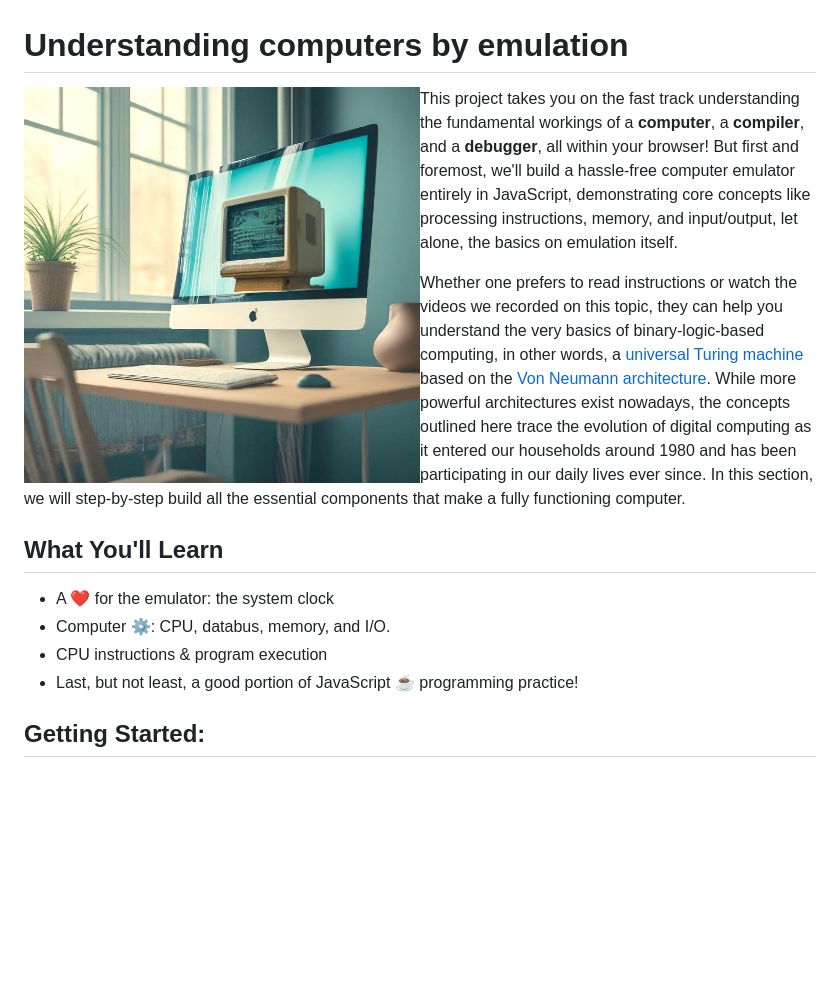
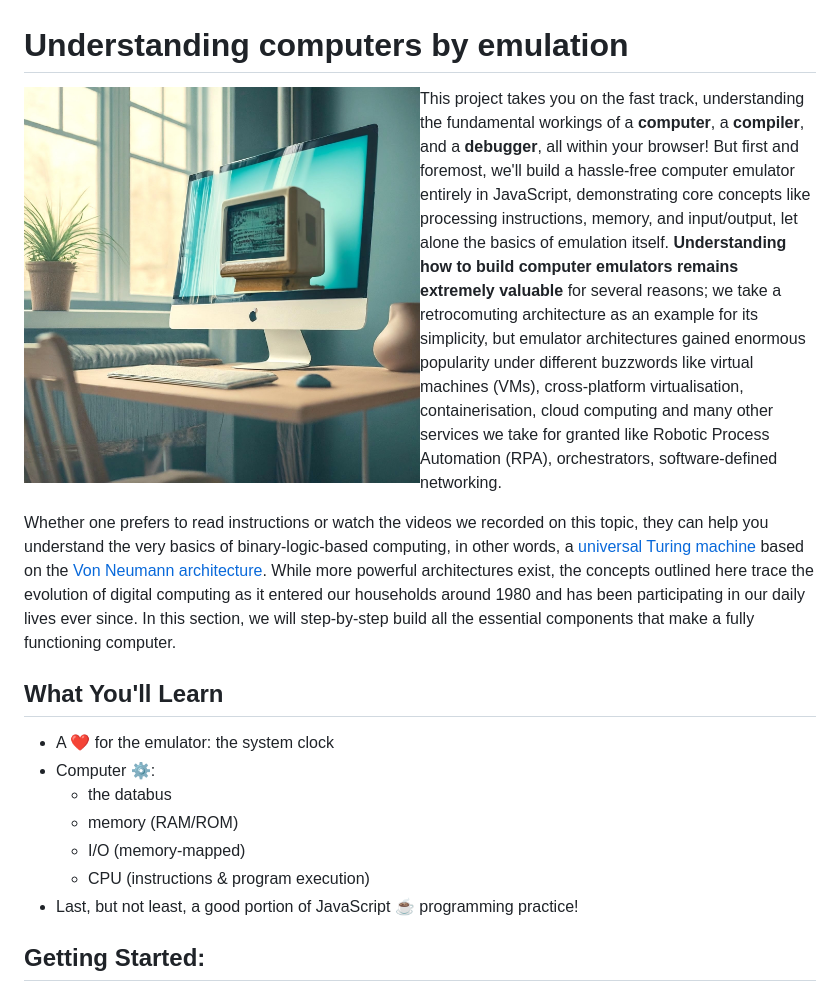
Before and after one commit to BeyondRetrocomputing/emulator, a Markdown page: README.md, the part around the change. Rendered like a GitHub page; blank space fills up the shorter version.

```diff
--- a/README.md
+++ b/README.md
@@ -2,15 +2,18 @@
 
 <img src="/res/icon_computer_in_computer.jpg?raw=true" width=50% align="left">
 
-This project takes you on the fast track understanding the fundamental workings of a **computer**, a **compiler**, and a **debugger**, all within your browser! But first and foremost, we'll build a hassle-free computer emulator entirely in JavaScript, demonstrating core concepts like processing instructions, memory, and input/output, let alone, the basics on emulation itself.
+This project takes you on the fast track, understanding the fundamental workings of a **computer**, a **compiler**, and a **debugger**, all within your browser!  But first and foremost, we'll build a hassle-free computer emulator entirely in JavaScript, demonstrating core concepts like processing instructions, memory, and input/output, let alone the basics of emulation itself.  **Understanding how to build computer emulators remains extremely valuable** for several reasons; we take a retrocomuting architecture as an example for its simplicity, but emulator architectures gained enormous popularity under different buzzwords like virtual machines (VMs), cross-platform virtualisation, containerisation, cloud computing and many other services we take for granted like Robotic Process Automation (RPA), orchestrators, software-defined networking.
 
-Whether one prefers to read instructions or watch the videos we recorded on this topic, they can help you understand the very basics of binary-logic-based computing, in other words, a [universal Turing machine](https://en.wikipedia.org/wiki/Universal_Turing_machine) based on the [Von Neumann architecture](https://en.wikipedia.org/wiki/Von_Neumann_architecture).  While more powerful architectures exist nowadays, the concepts outlined here trace the evolution of digital computing as it entered our households around 1980 and has been participating in our daily lives ever since.  In this section, we will step-by-step build all the essential components that make a fully functioning computer.
+Whether one prefers to read instructions or watch the videos we recorded on this topic, they can help you understand the very basics of binary-logic-based computing, in other words, a [universal Turing machine](https://en.wikipedia.org/wiki/Universal_Turing_machine) based on the [Von Neumann architecture](https://en.wikipedia.org/wiki/Von_Neumann_architecture).  While more powerful architectures exist, the concepts outlined here trace the evolution of digital computing as it entered our households around 1980 and has been participating in our daily lives ever since.  In this section, we will step-by-step build all the essential components that make a fully functioning computer.
 
 ## What You'll Learn
 
 - A :heart: for the emulator: the system clock
-- Computer :gear:: CPU, databus, memory, and I/O.
-- CPU instructions & program execution
+- Computer :gear::
+   - the databus
+   - memory (RAM/ROM)
+   - I/O (memory-mapped)
+   - CPU (instructions & program execution)
 - Last, but not least, a good portion of JavaScript :coffee: programming practice!
 
 ## Getting Started:
```
